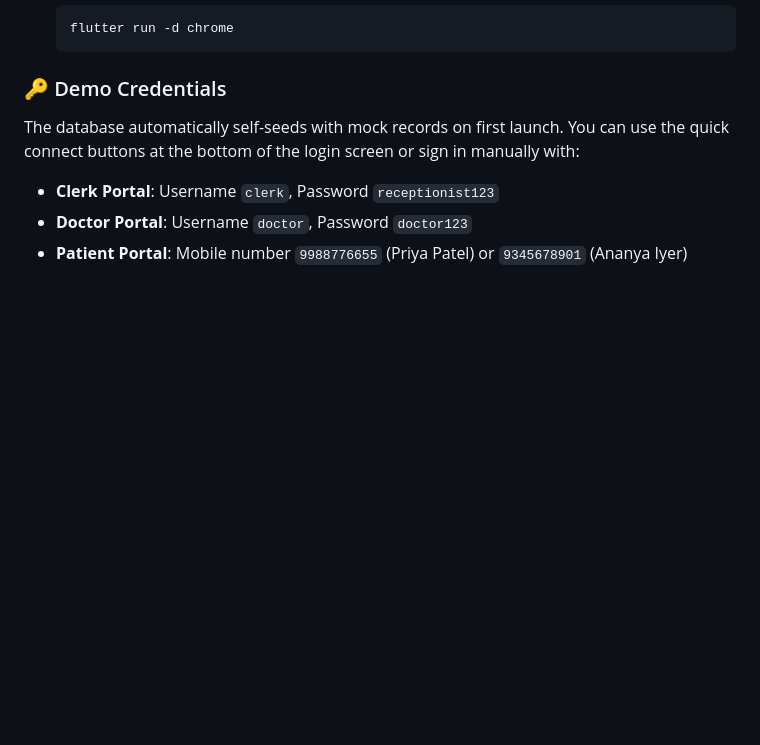
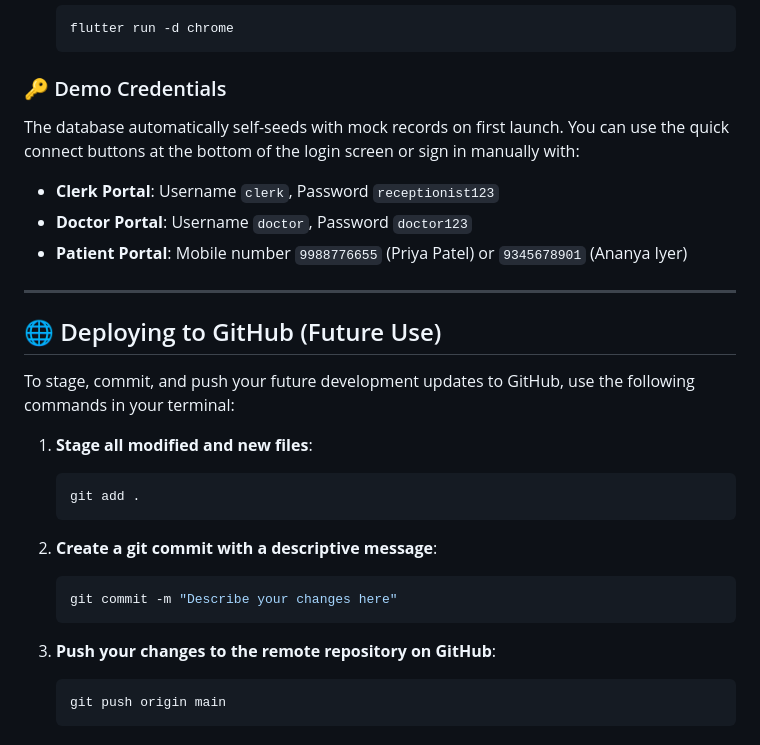
Before and after one commit to RitikaMalve/appointment_booking, a Markdown page: README.md, the part around the change. Rendered like a GitHub page; blank space fills up the shorter version.

Commit message:
docs: add GitHub deployment instructions to README

````diff
--- a/README.md
+++ b/README.md
@@ -81,3 +81,24 @@ The database automatically self-seeds with mock records on first launch. You can
 - **Clerk Portal**: Username `clerk`, Password `receptionist123`
 - **Doctor Portal**: Username `doctor`, Password `doctor123`
 - **Patient Portal**: Mobile number `9988776655` (Priya Patel) or `9345678901` (Ananya Iyer)
+
+---
+
+## 🌐 Deploying to GitHub (Future Use)
+
+To stage, commit, and push your future development updates to GitHub, use the following commands in your terminal:
+
+1. **Stage all modified and new files**:
+   ```bash
+   git add .
+   ```
+
+2. **Create a git commit with a descriptive message**:
+   ```bash
+   git commit -m "Describe your changes here"
+   ```
+
+3. **Push your changes to the remote repository on GitHub**:
+   ```bash
+   git push origin main
+   ```
````
